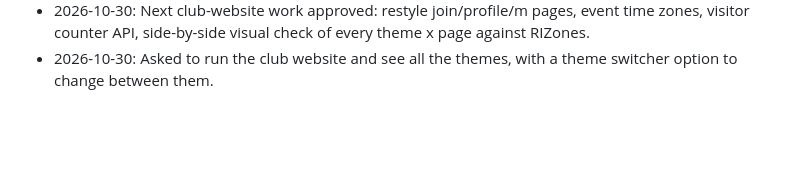
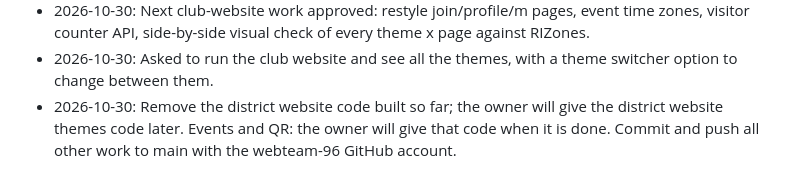
Before and after one commit to webteam-96/roster_on_wheels, a Markdown page: docs/claude/FACTS.md, the part around the change. Rendered like a GitHub page; blank space fills up the shorter version.

```diff
--- a/docs/claude/FACTS.md
+++ b/docs/claude/FACTS.md
@@ -67,3 +67,6 @@ index (`~/.claude/projects/E--websites-row/memory/MEMORY.md`) and in `row/HANDOF
   side-by-side visual check of every theme x page against RIZones.
 - 2026-10-30: Asked to run the club website and see all the themes, with a theme switcher option to change
   between them.
+- 2026-10-30: Remove the district website code built so far; the owner will give the district website themes code
+  later. Events and QR: the owner will give that code when it is done. Commit and push all other work to main with
+  the webteam-96 GitHub account.
```
Also changed, not shown: docs/claude/STATUS.md (+6 -0 lines).
